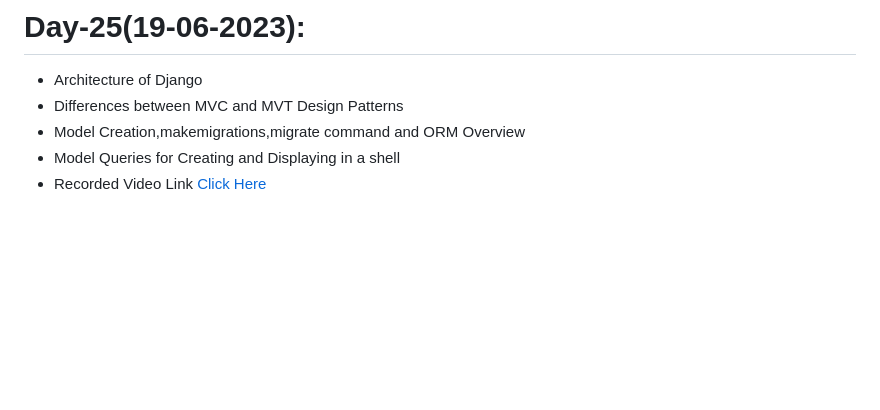
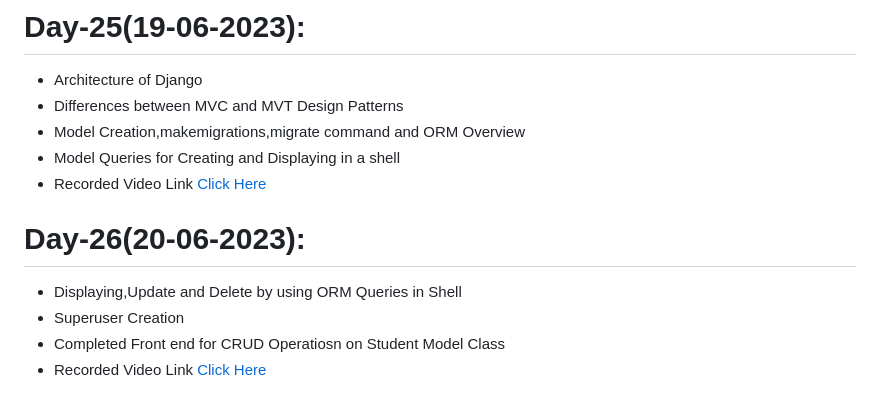
Before and after one commit to AP-Skill-Development-Corporation/Python-Django-Internship-I-2023, a Markdown page: README.md, the part around the change. GitHub-like rendering; blank space fills up the shorter version.

```diff
--- a/README.md
+++ b/README.md
@@ -133,3 +133,9 @@ Web Technology Django Framework [Python] - Internship [2023-2024]
   - Model Creation,makemigrations,migrate command and ORM Overview
   - Model Queries for Creating and Displaying in a shell
   - Recorded Video Link [Click Here]()
+
+# Day-26(20-06-2023):
+  - Displaying,Update and Delete by using ORM Queries in Shell
+  - Superuser Creation
+  - Completed Front end for CRUD Operatiosn on Student Model Class
+  - Recorded Video Link [Click Here]()
```
